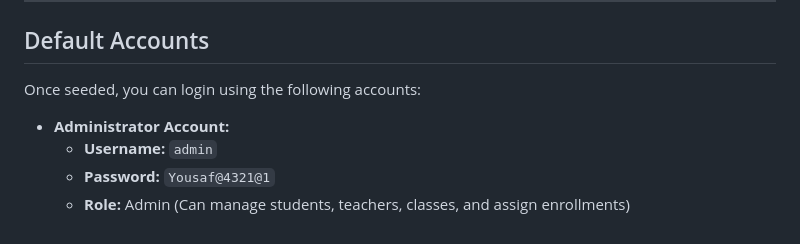
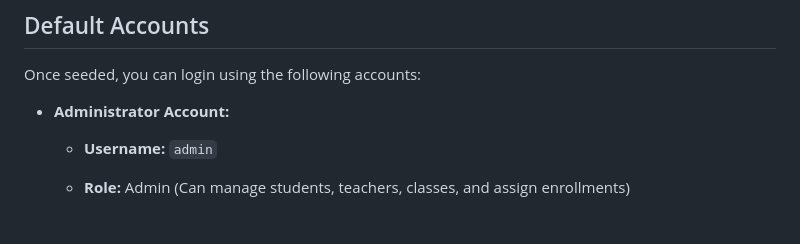
Before and after one commit to MudassarSaeed441/StudentAttendanceSystem, a Markdown page: backend/readme.md, the part around the change. Rendered like a GitHub page.

```diff
--- a/backend/readme.md
+++ b/backend/readme.md
@@ -80,5 +80,5 @@ Once seeded, you can login using the following accounts:
 
 * **Administrator Account:**
   * **Username:** `admin`
-  * **Password:** `Yousaf@4321@1`
+
   * **Role:** Admin (Can manage students, teachers, classes, and assign enrollments)
```
